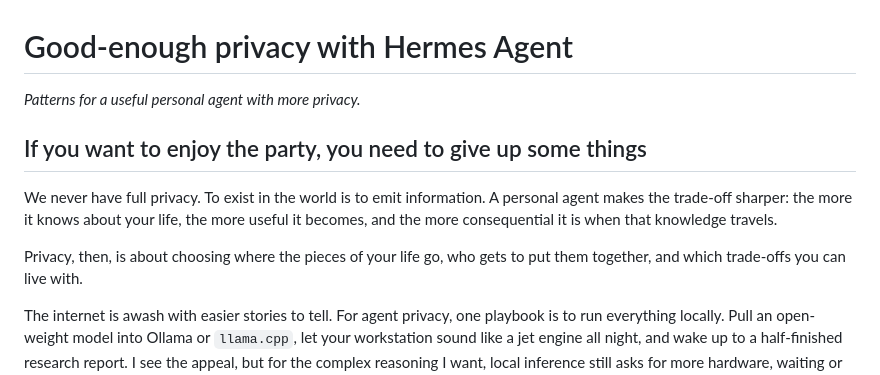
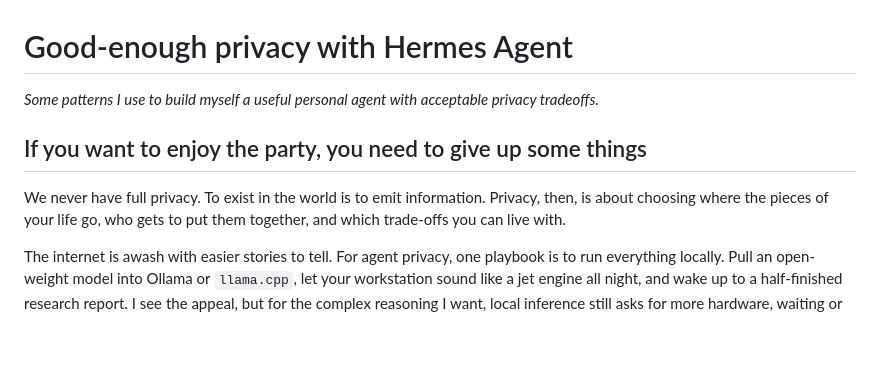
Before and after one commit to remi-td/hermes-good-enough-privacy, a Markdown page: article.md, the part around the change. Drawn GitHub-style; blank space fills up the shorter version.

Commit message:
simplified intro

```diff
--- a/article.md
+++ b/article.md
@@ -1,12 +1,10 @@
 # Good-enough privacy with Hermes Agent
 
-*Patterns for a useful personal agent with more privacy.*
+*Some patterns I use to build myself a useful personal agent with acceptable privacy tradeoffs.*
 
 ## If you want to enjoy the party, you need to give up some things
 
 We never have full privacy. To exist in the world is to emit information.
-A personal agent makes the trade-off sharper: the more it knows about your life, the more useful it becomes, and the more consequential it is when that knowledge travels.
-
 Privacy, then, is about choosing where the pieces of your life go, who gets to put them together, and which trade-offs you can live with.
 
 The internet is awash with easier stories to tell. For agent privacy, one playbook is to run everything locally. Pull an open-weight model into Ollama or `llama.cpp`, let your workstation sound like a jet engine all night, and wake up to a half-finished research report. I see the appeal, but for the complex reasoning I want, local inference still asks for more hardware, waiting or compromise in quality than I am willing to accept.
```
